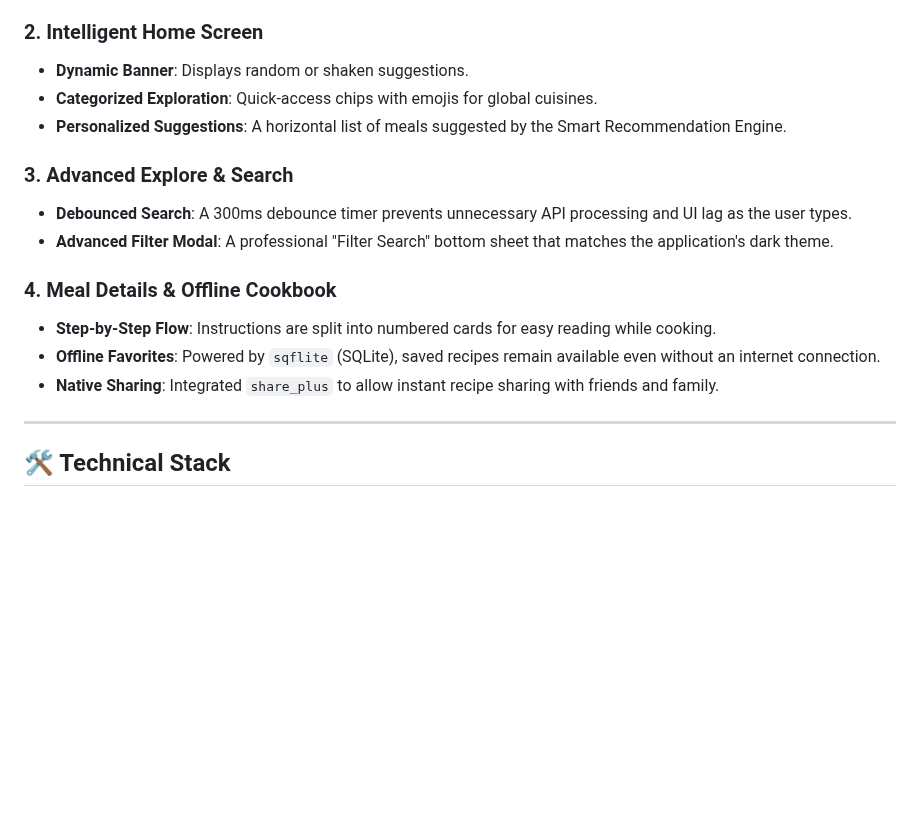
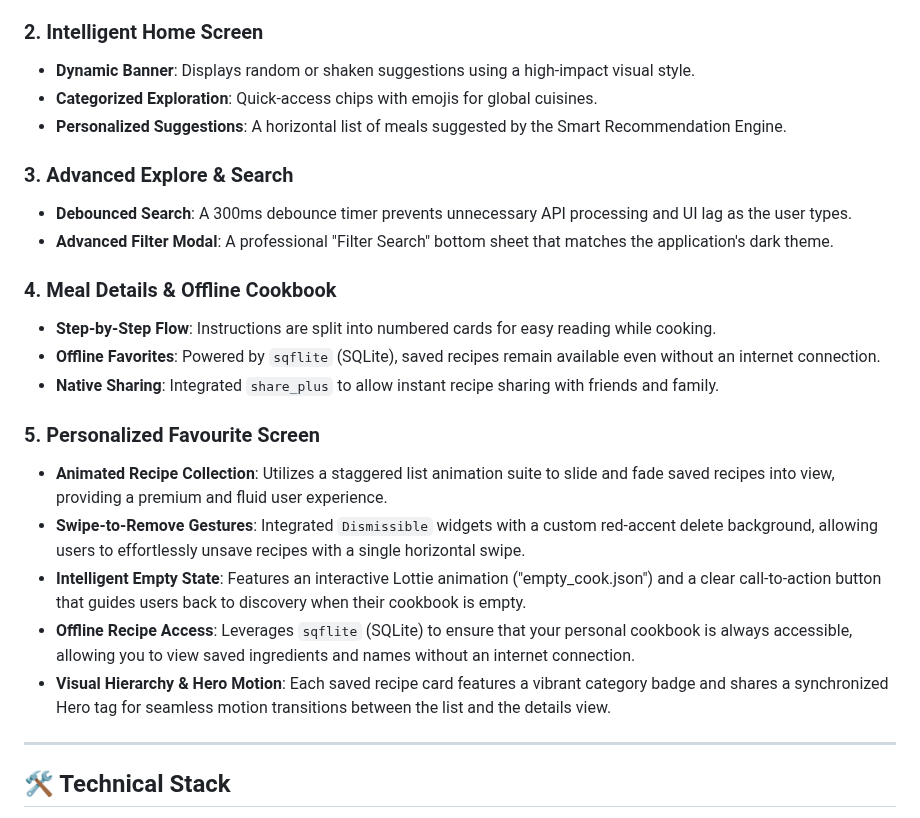
Before and after one commit to macra12/recipe-app-flutter-ITE-E4-Khin-Nara, a Markdown page: README.md, the part around one of its changes. GitHub-like rendering; blank space fills up the shorter version.

Commit message:
Enhance README with new features and details
Added new features and improved descriptions for the Personalized Favourite Screen.

```diff
--- a/README.md
+++ b/README.md
@@ -34,7 +32,7 @@ This project exceeds the base requirements with professional-grade implementatio
 * Uses a custom high-contrast gradient overlay to ensure text readability over any background.
 
 ### 2. Intelligent Home Screen
-* **Dynamic Banner**: Displays random or shaken suggestions.
+* **Dynamic Banner**: Displays random or shaken suggestions using a high-impact visual style.
 * **Categorized Exploration**: Quick-access chips with emojis for global cuisines.
 * **Personalized Suggestions**: A horizontal list of meals suggested by the Smart Recommendation Engine.
 
@@ -46,6 +44,13 @@ This project exceeds the base requirements with professional-grade implementatio
 * **Step-by-Step Flow**: Instructions are split into numbered cards for easy reading while cooking.
 * **Offline Favorites**: Powered by `sqflite` (SQLite), saved recipes remain available even without an internet connection.
 * **Native Sharing**: Integrated `share_plus` to allow instant recipe sharing with friends and family.
+
+### 5. Personalized Favourite Screen
+* **Animated Recipe Collection**: Utilizes a staggered list animation suite to slide and fade saved recipes into view, providing a premium and fluid user experience.
+* **Swipe-to-Remove Gestures**: Integrated `Dismissible` widgets with a custom red-accent delete background, allowing users to effortlessly unsave recipes with a single horizontal swipe.
+* **Intelligent Empty State**: Features an interactive Lottie animation ("empty_cook.json") and a clear call-to-action button that guides users back to discovery when their cookbook is empty.
+* **Offline Recipe Access**: Leverages `sqflite` (SQLite) to ensure that your personal cookbook is always accessible, allowing you to view saved ingredients and names without an internet connection.
+* **Visual Hierarchy & Hero Motion**: Each saved recipe card features a vibrant category badge and shares a synchronized Hero tag for seamless motion transitions between the list and the details view.
 
 ---
 
```
Also changed, not shown: other parts of README.md (+0 -2 lines).
